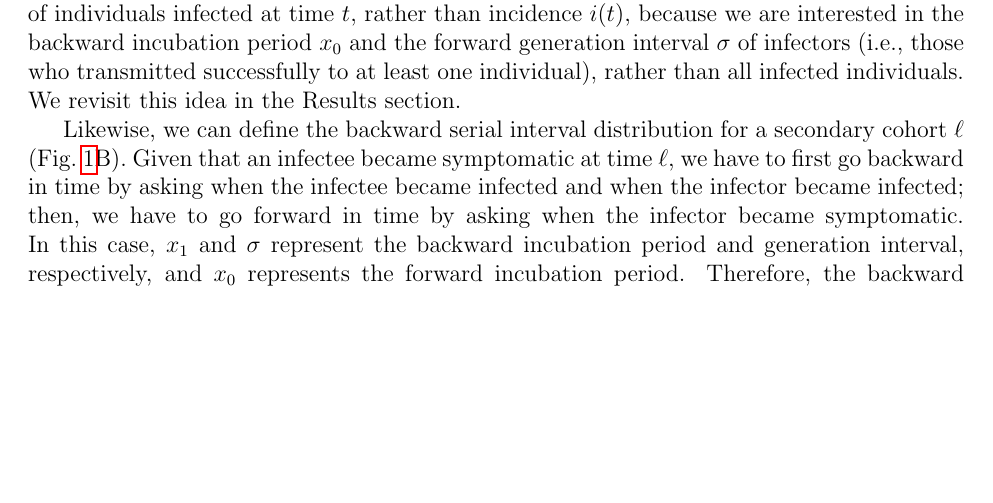
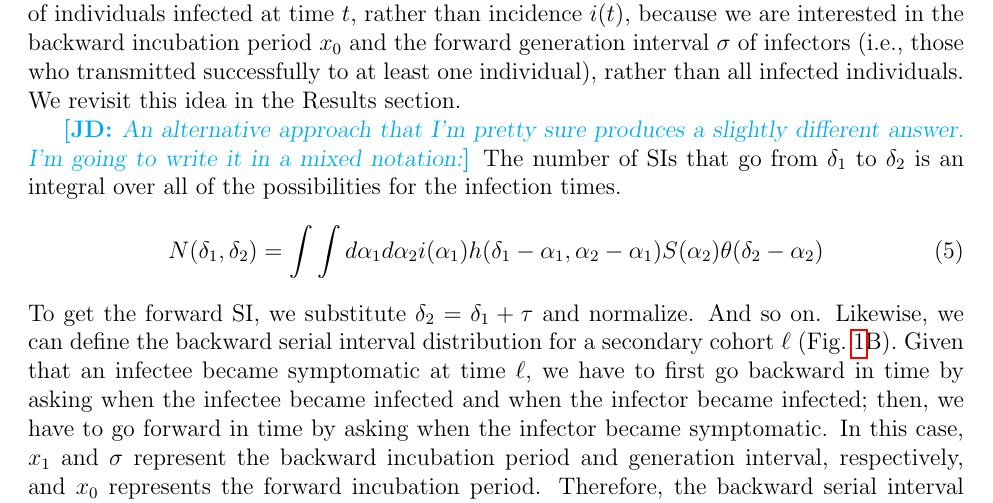
Before and after one commit to parksw3/serial, a LaTeX document (serial.tex): part of page 6 of 20, cut so that both start at the same text, the shorter picture padded with empty space. Compiled offline with pdfLaTeX.

Commit message:
Events paradigm

```diff
--- a/serial.tex
+++ b/serial.tex
@@ -175,6 +176,14 @@ Finally, $\mathcal R_c (\ell - x_0)$ is the cohort reproduction number, which is
 We have to multiply the joint forward distribution $h$ by $\mathcal R_c (t) i(t)$, which represents total infectiousness of individuals infected at time $t$, rather than incidence $i(t)$, because we are interested in the backward incubation period $x_0$ and the forward generation interval $\sigma$ of infectors (i.e., those who transmitted successfully to at least one individual), rather than all infected individuals.
 We revisit this idea in the Results section.
 
+\jd{An alternative approach that I'm pretty sure produces a slightly different answer. I'm going to write it in a mixed notation:}
+The number of SIs that go from $\delta_1$ to $\delta_2$ is an integral over all of the possibilities for the infection times.
+\begin{equation}
+	N(\delta_1, \delta_2) = \int \int d\alpha_1 d\alpha_2
+	i(\alpha_1) h(\delta_1-\alpha_1, \alpha_2-\alpha_1)
+	S(\alpha_2)\theta(\delta_2-\alpha_2)
+\end{equation}
+To get the forward SI, we substitute $\delta_2 = \delta_1+\tau$ and normalize. And so on.
 Likewise, we can define the backward serial interval distribution for a secondary cohort $\ell$ (\fref{diagram}B).
 Given that an infectee became symptomatic at time $\ell$, we have to first go backward in time by asking when the infectee became infected and when the infector became infected;
 then, we have to go forward in time by asking when the infector became symptomatic.
```
Also changed, not shown: serial.tex (1 more changed lines).
